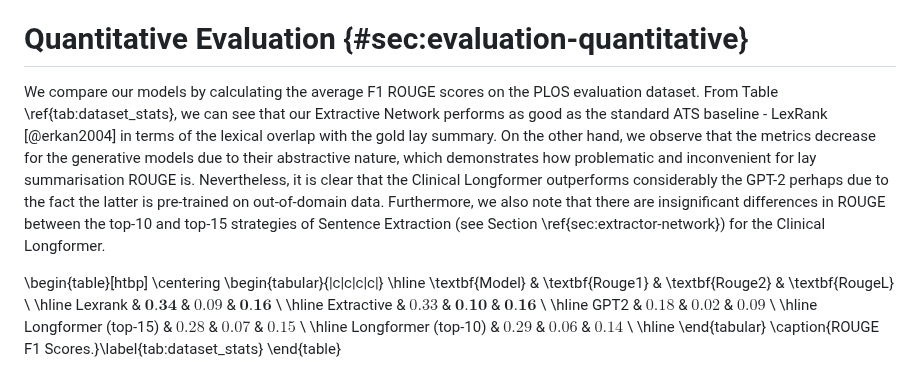
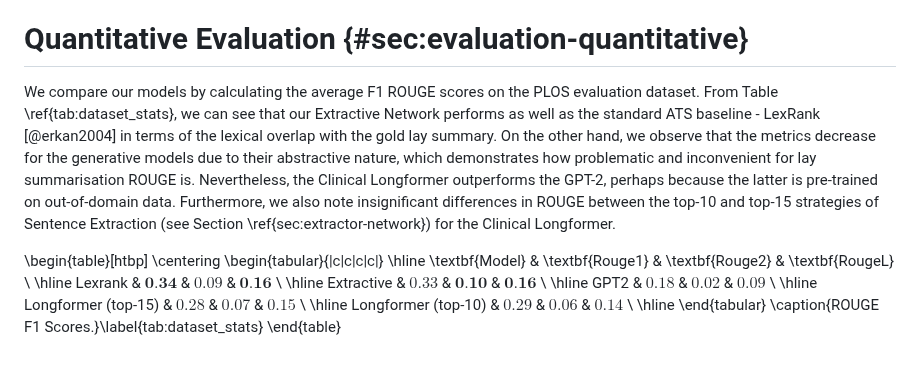
Before and after one commit to Vladislavlhp7/lay_summarisation, a Markdown page: report/report.md, the part around the change. Rendered like a GitHub page.

Commit message:
Improve Vlad's

```diff
--- a/report/report.md
+++ b/report/report.md
@@ -164,11 +164,11 @@ In this section, we evaluate the performance of the summarization models describ
 # Quantitative Evaluation {#sec:evaluation-quantitative}
 
 We compare our models by calculating the average F1 ROUGE scores on the PLOS evaluation dataset.
-From Table \ref{tab:dataset_stats}, we can see that our Extractive Network performs as good as the standard ATS baseline - LexRank [@erkan2004] in terms of the lexical overlap with the gold lay summary.
+From Table \ref{tab:dataset_stats}, we can see that our Extractive Network performs as well as the standard ATS baseline - LexRank [@erkan2004] in terms of the lexical overlap with the gold lay summary.
 On the other hand, we observe that the metrics decrease for the generative models due to their abstractive nature,
 which demonstrates how problematic and inconvenient for lay summarisation ROUGE is.
-Nevertheless, it is clear that the Clinical Longformer outperforms considerably the GPT-2 perhaps due to the fact the latter is pre-trained on out-of-domain data.
-Furthermore, we also note that there are insignificant differences in ROUGE between the top-10 and top-15 strategies of Sentence Extraction (see Section \ref{sec:extractor-network}) for the Clinical Longformer.
+Nevertheless, the Clinical Longformer outperforms the GPT-2, perhaps because the latter is pre-trained on out-of-domain data.
+Furthermore, we also note insignificant differences in ROUGE between the top-10 and top-15 strategies of Sentence Extraction (see Section \ref{sec:extractor-network}) for the Clinical Longformer.
 
 \begin{table}[htbp]
     \centering
```
